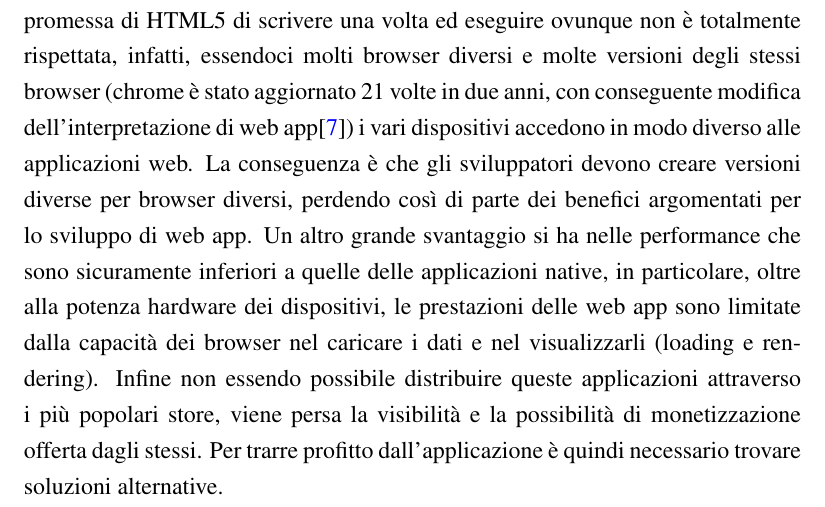
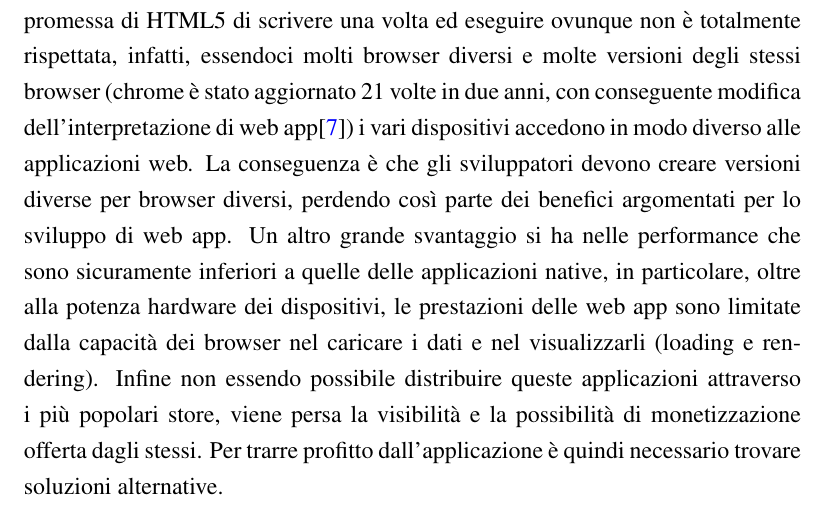
Before and after one commit to mircobe87/tesi-crossplatform, a LaTeX book (tex/tesi.tex, which reads tex/SviluppoApplicazioniMobili.tex): part of page 15 of 103, cut so that both start at the same text. Compiled offline with pdfLaTeX.

Commit message:
riga 174, SAM: cancellato *di*

```diff
--- a/tex/SviluppoApplicazioniMobili.tex
+++ b/tex/SviluppoApplicazioniMobili.tex
@@ -171,7 +171,7 @@
         21 volte in due anni, con conseguente modifica dell'interpretazione di
         web app\citep{White:Native-vs-Html}) i vari dispositivi accedono in modo
         diverso alle applicazioni web. La conseguenza è che gli sviluppatori
-        devono creare versioni diverse per \mbox{browser} diversi, perdendo così di
+        devono creare versioni diverse per \mbox{browser} diversi, perdendo così
         parte dei benefici argomentati per lo sviluppo di web app. Un
         altro grande svantaggio si ha nelle performance che sono sicuramente
         inferiori a quelle delle applicazioni native, in particolare, oltre
```
